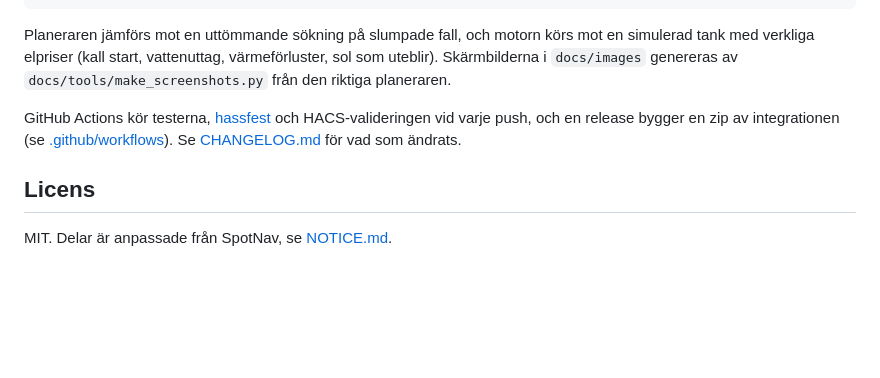
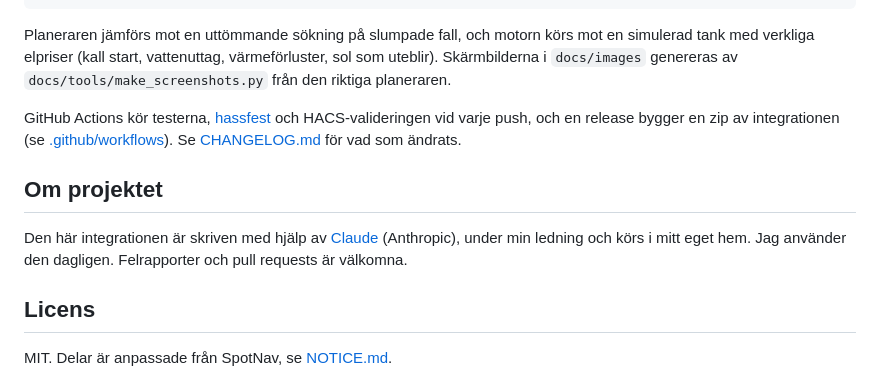
Before and after one commit to patrikron/waterheater-planner-home-assistant, a Markdown page: README.sv.md, the part around the change. Drawn GitHub-style; blank space fills up the shorter version.

Commit message:
README: note that the integration was written with Claude

```diff
--- a/README.sv.md
+++ b/README.sv.md
@@ -435,6 +435,11 @@ GitHub Actions kör testerna, [hassfest](https://developers.home-assistant.io/bl
 HACS-valideringen vid varje push, och en release bygger en zip av integrationen (se
 [.github/workflows](.github/workflows)). Se [CHANGELOG.md](CHANGELOG.md) för vad som ändrats.
 
+## Om projektet
+
+Den här integrationen är skriven med hjälp av [Claude](https://claude.ai) (Anthropic), under min ledning och
+körs i mitt eget hem. Jag använder den dagligen. Felrapporter och pull requests är välkomna.
+
 ## Licens
 
 MIT. Delar är anpassade från SpotNav, se [NOTICE.md](NOTICE.md).
```
Also changed, not shown: README.md (+5 -0 lines).
